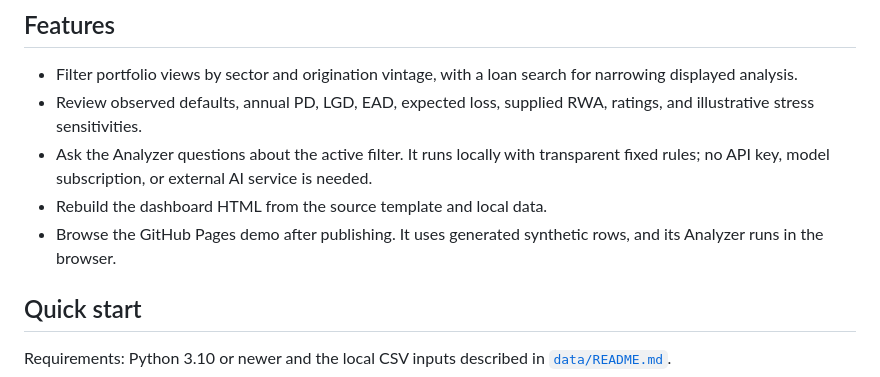
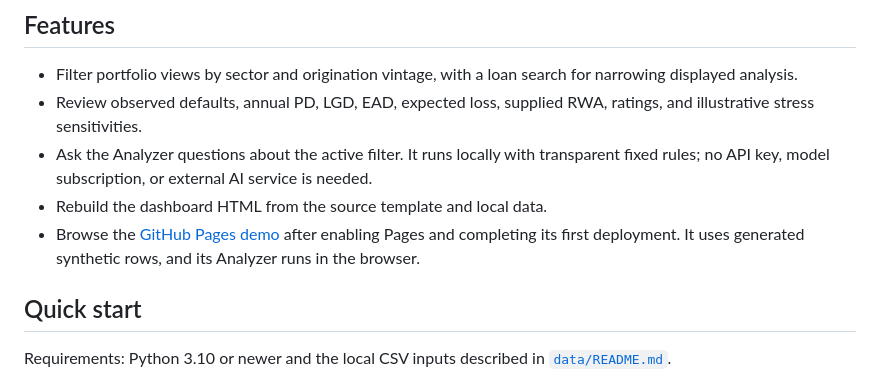
Before and after one commit to SmitaPinjan/credit-risk-analysis-dashboard_AI, a Markdown page: README.md, the part around the change. Drawn GitHub-style.

Commit message:
Add GitHub Pages demo link

```diff
--- a/README.md
+++ b/README.md
@@ -10,7 +10,7 @@ A local, interactive portfolio dashboard for exploring credit-risk indicators ac
 - Review observed defaults, annual PD, LGD, EAD, expected loss, supplied RWA, ratings, and illustrative stress sensitivities.
 - Ask the Analyzer questions about the active filter. It runs locally with transparent fixed rules; no API key, model subscription, or external AI service is needed.
 - Rebuild the dashboard HTML from the source template and local data.
-- Browse the GitHub Pages demo after publishing. It uses generated synthetic rows, and its Analyzer runs in the browser.
+- Browse the [GitHub Pages demo](https://smitapinjan.github.io/credit-risk-analysis-dashboard_AI/) after enabling Pages and completing its first deployment. It uses generated synthetic rows, and its Analyzer runs in the browser.
 
 ## Quick start
 
```
